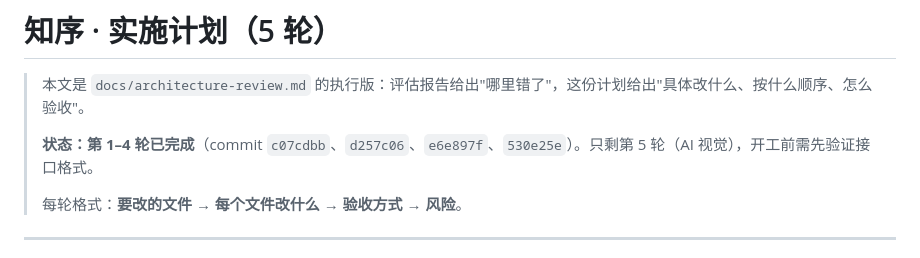
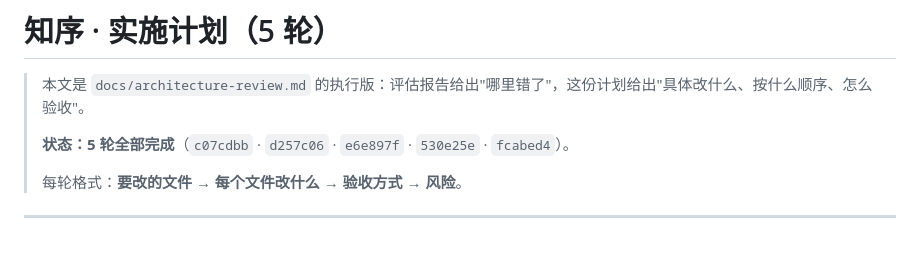
Before and after one commit to CharckLee/Secret, a Markdown page: study_assistant3004/docs/implementation-plan.md, the part around the change. Rendered like a GitHub page.

Commit message:
docs: update plan status to all rounds complete

```diff
--- a/study_assistant3004/docs/implementation-plan.md
+++ b/study_assistant3004/docs/implementation-plan.md
@@ -2,7 +2,7 @@
 
 > 本文是 `docs/architecture-review.md` 的执行版：评估报告给出"哪里错了"，这份计划给出"具体改什么、按什么顺序、怎么验收"。
 >
-> **状态：第 1–4 轮已完成**（commit `c07cdbb`、`d257c06`、`e6e897f`、`530e25e`）。只剩第 5 轮（AI 视觉），开工前需先验证接口格式。
+> **状态：5 轮全部完成**（`c07cdbb` · `d257c06` · `e6e897f` · `530e25e` · `fcabed4`）。
 >
 > 每轮格式：**要改的文件 → 每个文件改什么 → 验收方式 → 风险**。
 
```
